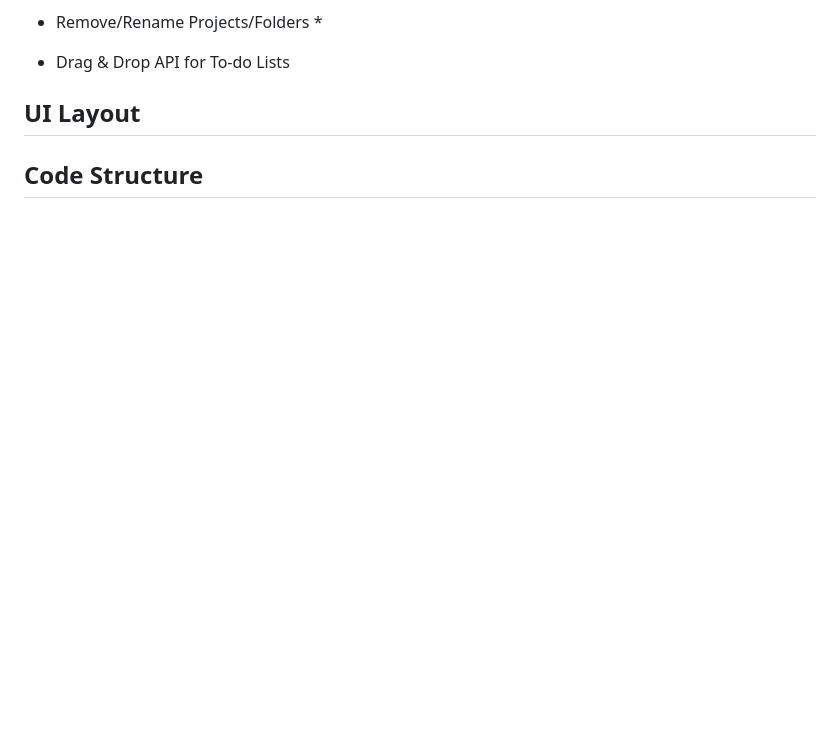
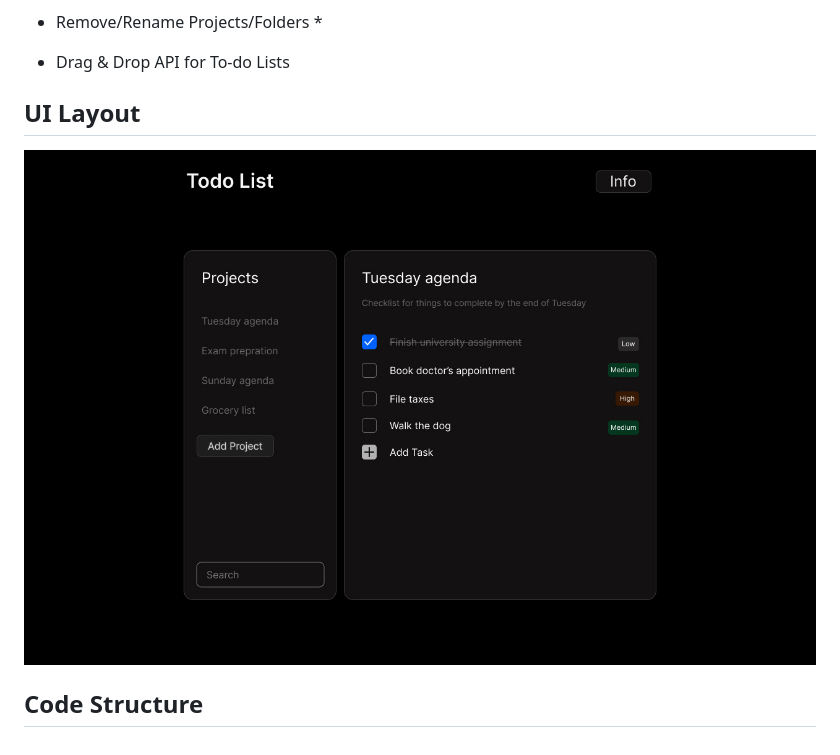
Before and after one commit to leisingha/Todo-List-App, a Markdown page: docs/planning.md, the part around the change. Rendered like a GitHub page; pictures changed too: docs/todoList.jpg (added); blank space fills up the shorter version.

Commit message:
UI Layout

```diff
--- a/docs/planning.md
+++ b/docs/planning.md
@@ -23,6 +23,6 @@
 
 ## UI Layout
 
-
+![alt text](todoList.jpg)
 
 ## Code Structure
```
